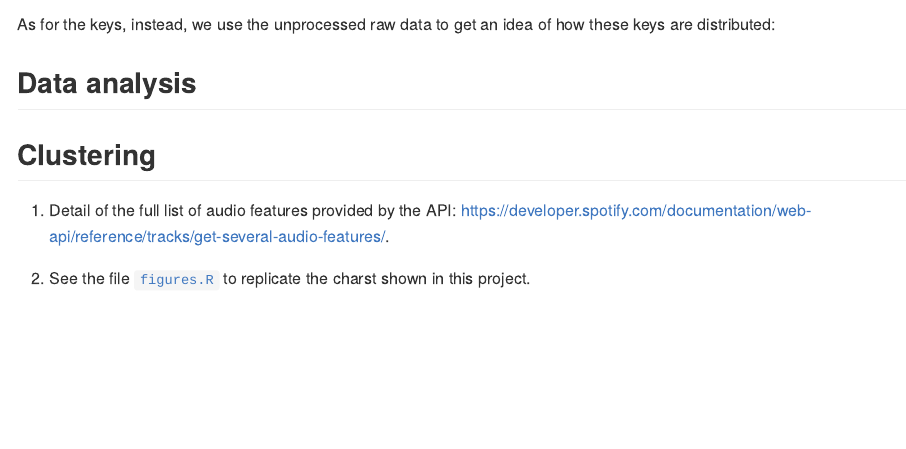
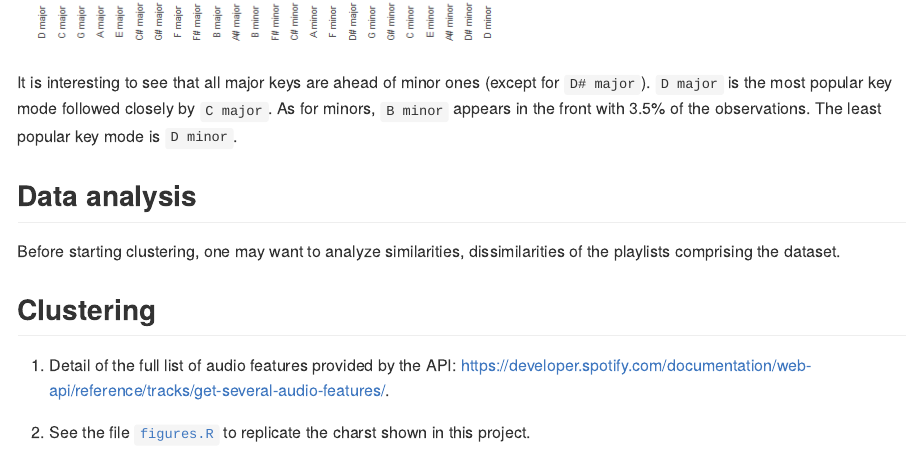
Before and after one commit to csarvi/mat4376, an R Markdown document (project3/README.Rmd): the page in a window 1100 px wide, from 5000 px down before the commit and from 5480 px down after it. The pictures show the output file project3/README.md that the author committed with the source, drawn offline in the style of GitHub; long lines of code are wrapped.

Commit message:
project 3 update

```diff
--- a/project3/README.Rmd
+++ b/project3/README.Rmd
@@ -111,7 +113,8 @@ As for the keys, instead, we use the unprocessed raw data to get an idea of how
+It is interesting to see that all major keys are ahead of minor ones (except for `D# major`). `D major` is the most popular key mode followed closely by `C major`. As for minors, `B minor` appears in the front with 3.5% of the observations. The least popular key mode is `D minor`.
 
 ## Data analysis
 
-
+Before starting clustering, one may want to analyze similarities, dissimilarities of the playlists comprising the dataset.
 
 ## Clustering
 
```
Also changed, not shown: project3/README.md, project3/README.Rmd (2 more changed lines).
